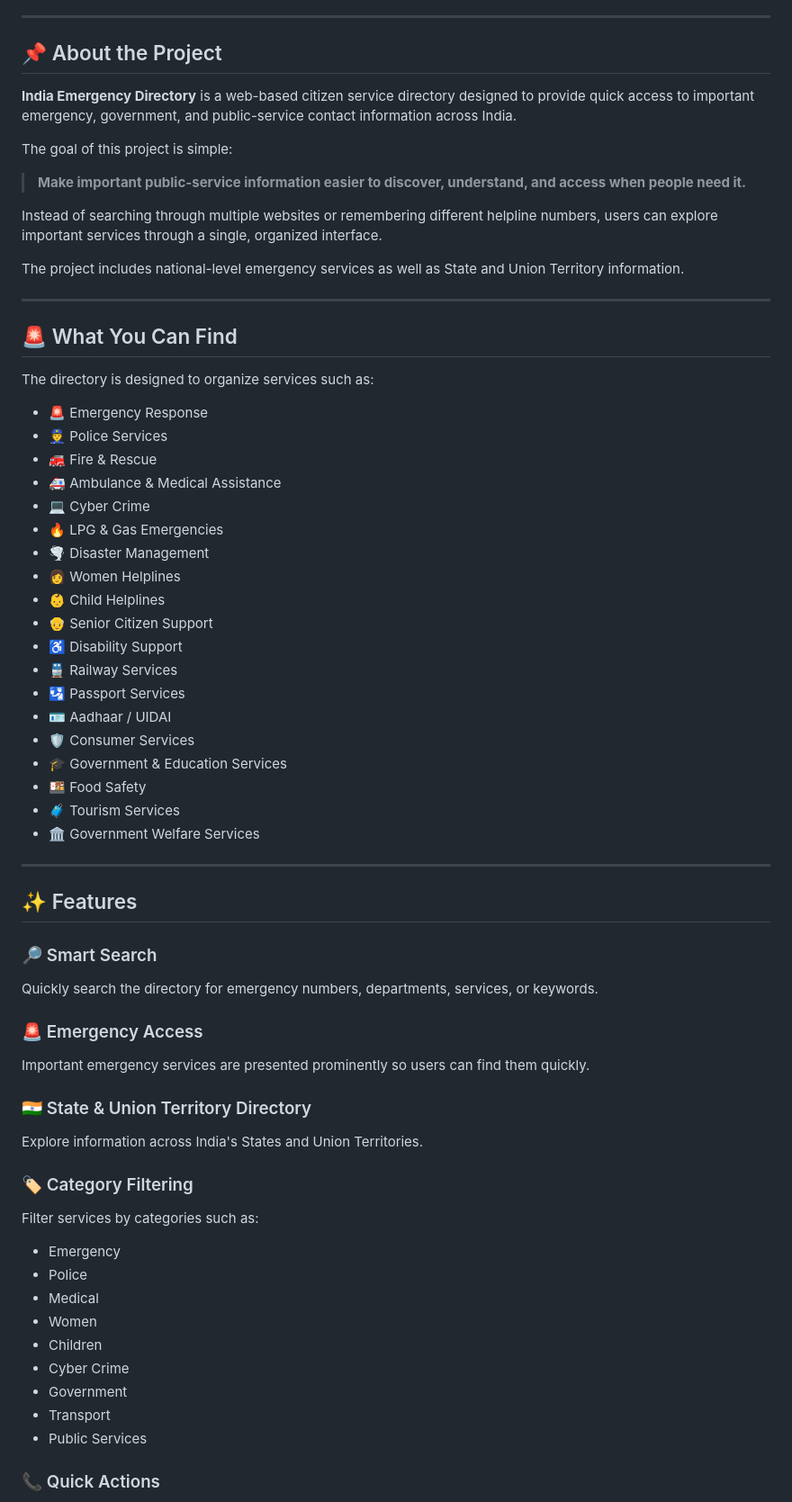
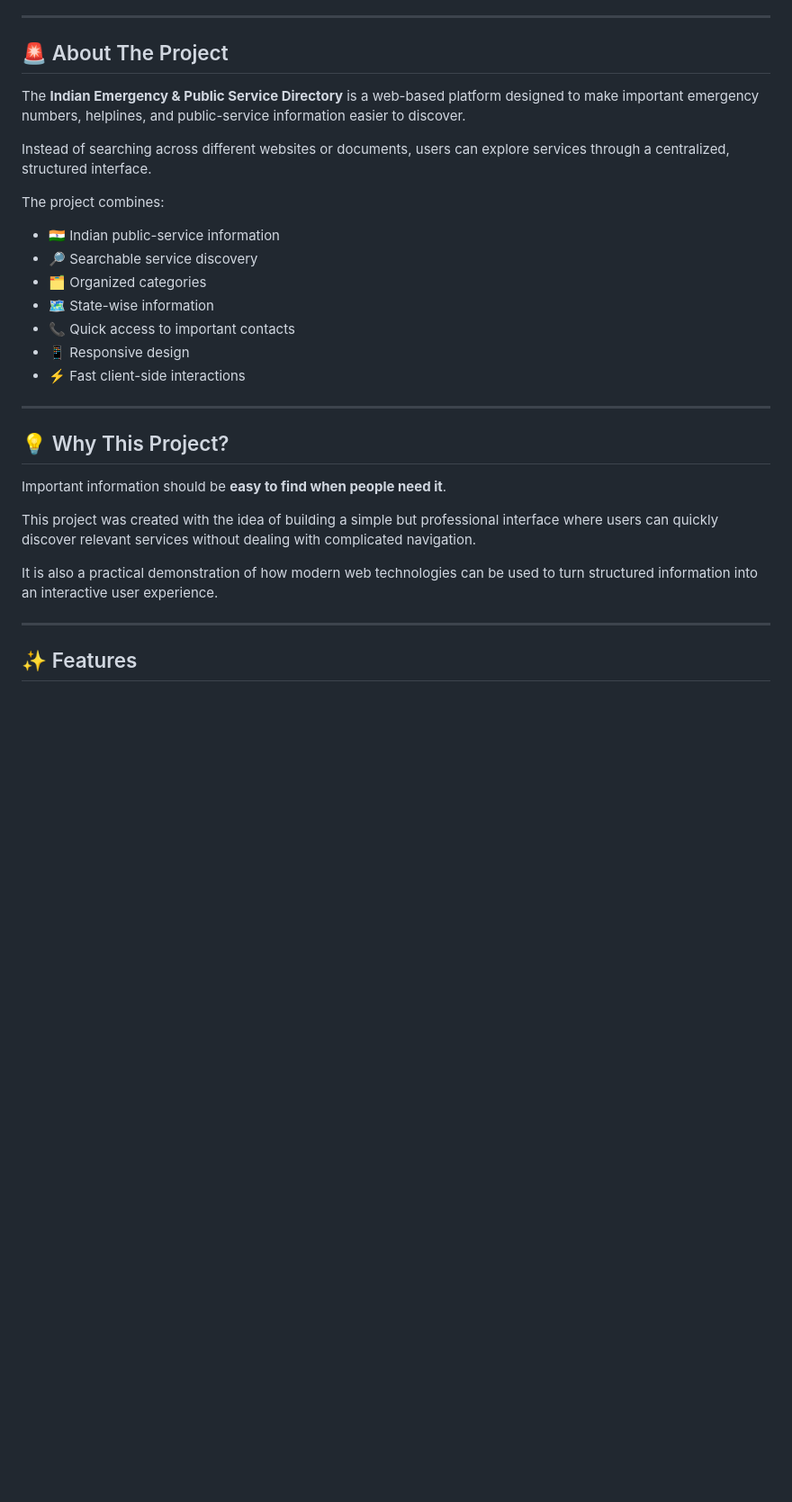
Before and after one commit to Nikhil-jais/India-Emergency-Directory, a Markdown page: README.md, the part around one of its changes. Shown at 90% size. GitHub-like rendering; blank space fills up the shorter version.

```diff
--- a/README.md
+++ b/README.md
@@ -11,73 +21,33 @@
 
 ---
 
-## 📌 About the Project
+## 🚨 About The Project
 
-**India Emergency Directory** is a web-based citizen service directory designed to provide quick access to important emergency, government, and public-service contact information across India.
+The **Indian Emergency & Public Service Directory** is a web-based platform designed to make important emergency numbers, helplines, and public-service information easier to discover.
 
-The goal of this project is simple:
+Instead of searching across different websites or documents, users can explore services through a centralized, structured interface.
 
-> **Make important public-service information easier to discover, understand, and access when people need it.**
+The project combines:
 
-Instead of searching through multiple websites or remembering different helpline numbers, users can explore important services through a single, organized interface.
-
-The project includes national-level emergency services as well as State and Union Territory information.
+* 🇮🇳 Indian public-service information
+* 🔎 Searchable service discovery
+* 🗂️ Organized categories
+* 🗺️ State-wise information
+* 📞 Quick access to important contacts
+* 📱 Responsive design
+* ⚡ Fast client-side interactions
 
 ---
 
-## 🚨 What You Can Find
+## 💡 Why This Project?
 
-The directory is designed to organize services such as:
+Important information should be **easy to find when people need it**.
 
-- 🚨 Emergency Response
-- 👮 Police Services
-- 🚒 Fire & Rescue
-- 🚑 Ambulance & Medical Assistance
-- 💻 Cyber Crime
-- 🔥 LPG & Gas Emergencies
-- 🌪️ Disaster Management
-- 👩 Women Helplines
-- 👶 Child Helplines
-- 👴 Senior Citizen Support
-- ♿ Disability Support
-- 🚆 Railway Services
-- 🛂 Passport Services
-- 🪪 Aadhaar / UIDAI
-- 🛡️ Consumer Services
-- 🎓 Government & Education Services
-- 🍱 Food Safety
-- 🧳 Tourism Services
-- 🏛️ Government Welfare Services
+This project was created with the idea of building a simple but professional interface where users can quickly discover relevant services without dealing with complicated navigation.
+
+It is also a practical demonstration of how modern web technologies can be used to turn structured information into an interactive user experience.
 
 ---
 
 ## ✨ Features
 
-### 🔎 Smart Search
-
-Quickly search the directory for emergency numbers, departments, services, or keywords.
-
-### 🚨 Emergency Access
-
-Important emergency services are presented prominently so users can find them quickly.
-
-### 🇮🇳 State & Union Territory Directory
-
-Explore information across India's States and Union Territories.
-
-### 🏷️ Category Filtering
-
-Filter services by categories such as:
-
-- Emergency
-- Police
-- Medical
-- Women
-- Children
-- Cyber Crime
-- Government
-- Transport
-- Public Services
-
-### 📞 Quick Actions
-
```
Also changed, not shown: other parts of README.md (+288 -61 lines).
